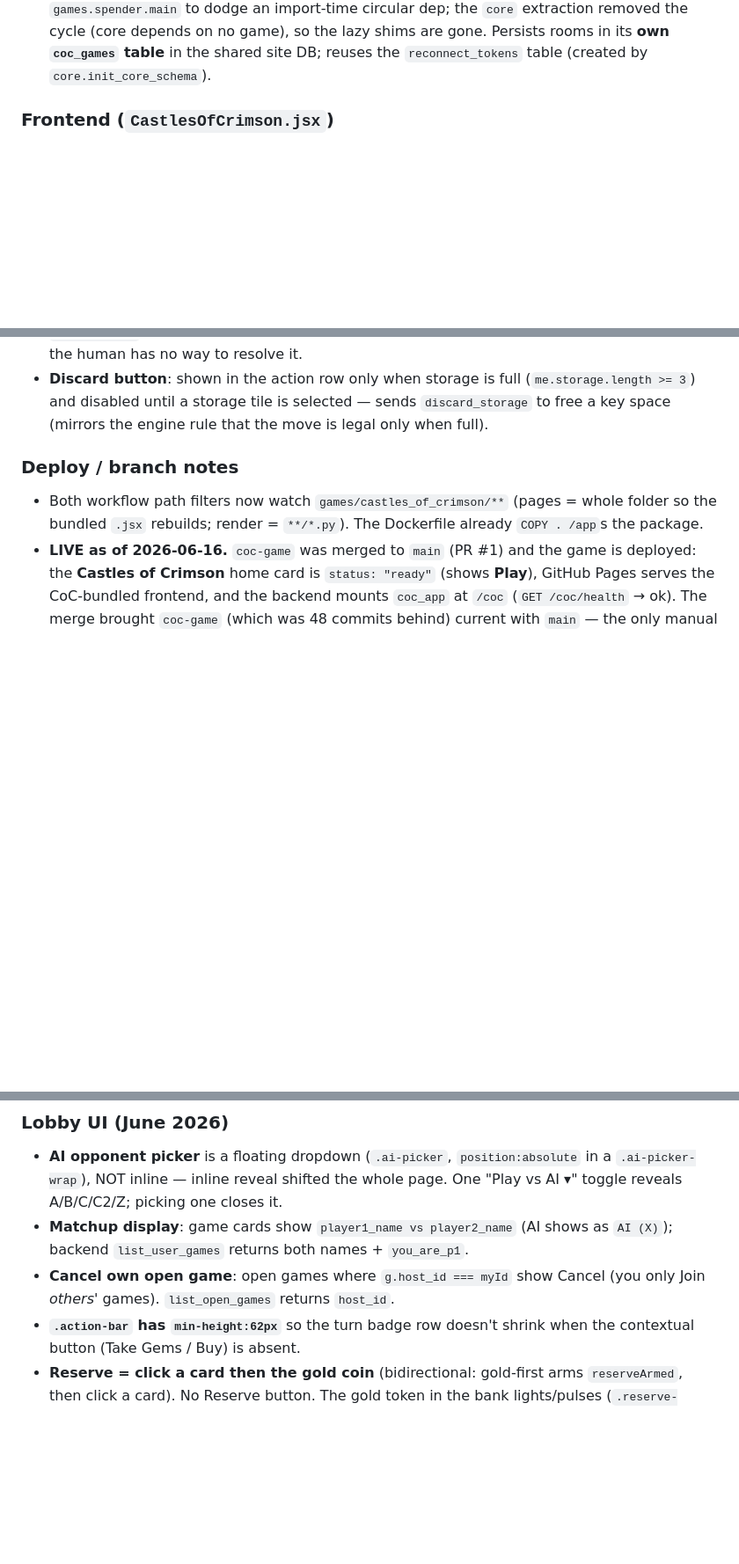
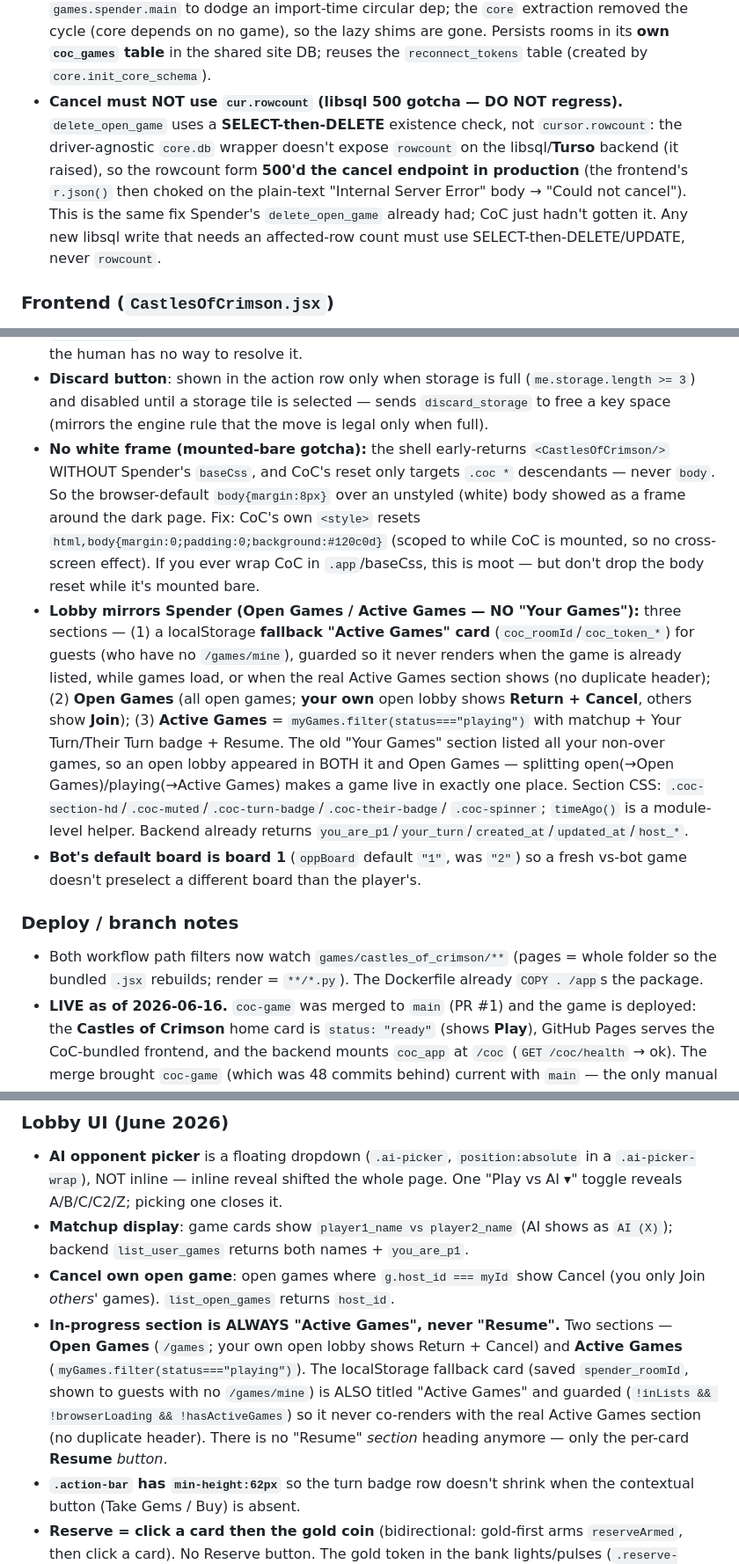
Before and after one commit to forry4/forry4.github.io, a Markdown page: CLAUDE.md, 3 parts joined by grey strips. Shown at 88% size. Drawn GitHub-style; blank space fills up the shorter version.

Commit message:
docs(claude): CoC lobby (Open/Active Games, no Your Games), cancel libsql-rowcount 500 fix, white-frame body reset, bot default board; Spender lobby always 'Active Games'

```diff
--- a/CLAUDE.md
+++ b/CLAUDE.md
@@ -166,6 +166,13 @@ The real bot. Pure Python, no new prod deps; reuses the engine contract.
   `games.spender.main` to dodge an import-time circular dep; the `core` extraction removed the cycle
   (core depends on no game), so the lazy shims are gone. Persists rooms in its **own `coc_games`
   table** in the shared site DB; reuses the `reconnect_tokens` table (created by `core.init_core_schema`).
+- **Cancel must NOT use `cur.rowcount` (libsql 500 gotcha — DO NOT regress).** `delete_open_game`
+  uses a **SELECT-then-DELETE** existence check, not `cursor.rowcount`: the driver-agnostic
+  `core.db` wrapper doesn't expose `rowcount` on the libsql/**Turso** backend (it raised), so the
+  rowcount form **500'd the cancel endpoint in production** (the frontend's `r.json()` then choked on
+  the plain-text "Internal Server Error" body → "Could not cancel"). This is the same fix Spender's
+  `delete_open_game` already had; CoC just hadn't gotten it. Any new libsql write that needs an
+  affected-row count must use SELECT-then-DELETE/UPDATE, never `rowcount`.
 
 ### Frontend (`CastlesOfCrimson.jsx`)
 - Self-contained component the shell (`Spender.jsx`) mounts when `screen === "coc"`, passed
@@ -189,6 +196,25 @@ The real bot. Pure Python, no new prod deps; reuses the engine contract.
 - **Discard button**: shown in the action row only when storage is full (`me.storage.length >= 3`)
   and disabled until a storage tile is selected — sends `discard_storage` to free a key space
   (mirrors the engine rule that the move is legal only when full).
+- **No white frame (mounted-bare gotcha):** the shell early-returns `<CastlesOfCrimson/>` WITHOUT
+  Spender's `baseCss`, and CoC's reset only targets `.coc *` descendants — never `body`. So the
+  browser-default `body{margin:8px}` over an unstyled (white) body showed as a frame around the dark
+  page. Fix: CoC's own `<style>` resets `html,body{margin:0;padding:0;background:#120c0d}` (scoped to
+  while CoC is mounted, so no cross-screen effect). If you ever wrap CoC in `.app`/baseCss, this is
+  moot — but don't drop the body reset while it's mounted bare.
+- **Lobby mirrors Spender (Open Games / Active Games — NO "Your Games"):** three sections —
+  (1) a localStorage **fallback "Active Games" card** (`coc_roomId`/`coc_token_*`) for guests (who
+  have no `/games/mine`), guarded so it never renders when the game is already listed, while games
+  load, or when the real Active Games section shows (no duplicate header); (2) **Open Games** (all
+  open games; **your own** open lobby shows **Return + Cancel**, others show **Join**); (3) **Active
+  Games** = `myGames.filter(status==="playing")` with matchup + Your Turn/Their Turn badge + Resume.
+  The old "Your Games" section listed all your non-over games, so an open lobby appeared in BOTH it
+  and Open Games — splitting open(→Open Games)/playing(→Active Games) makes a game live in exactly
+  one place. Section CSS: `.coc-section-hd`/`.coc-muted`/`.coc-turn-badge`/`.coc-their-badge`/
+  `.coc-spinner`; `timeAgo()` is a module-level helper. Backend already returns
+  `you_are_p1`/`your_turn`/`created_at`/`updated_at`/`host_*`.
+- **Bot's default board is board 1** (`oppBoard` default `"1"`, was `"2"`) so a fresh vs-bot game
+  doesn't preselect a different board than the player's.
 
 ### Deploy / branch notes
 - Both workflow path filters now watch `games/castles_of_crimson/**` (pages = whole folder so the
@@ -1377,6 +1403,13 @@ degrades safely if `/auth/session` isn't deployed yet (404 → stay logged in).
   `AI (X)`); backend `list_user_games` returns both names + `you_are_p1`.
 - **Cancel own open game**: open games where `g.host_id === myId` show Cancel
   (you only Join *others'* games). `list_open_games` returns `host_id`.
+- **In-progress section is ALWAYS "Active Games", never "Resume".** Two sections —
+  **Open Games** (`/games`; your own open lobby shows Return + Cancel) and **Active
+  Games** (`myGames.filter(status==="playing")`). The localStorage fallback card
+  (saved `spender_roomId`, shown to guests with no `/games/mine`) is ALSO titled
+  "Active Games" and guarded (`!inLists && !browserLoading && !hasActiveGames`) so it
+  never co-renders with the real Active Games section (no duplicate header). There is
+  no "Resume" *section* heading anymore — only the per-card **Resume** *button*.
 - **`.action-bar` has `min-height:62px`** so the turn badge row doesn't shrink
   when the contextual button (Take Gems / Buy) is absent.
 - **Reserve = click a card then the gold coin** (bidirectional: gold-first arms
```
